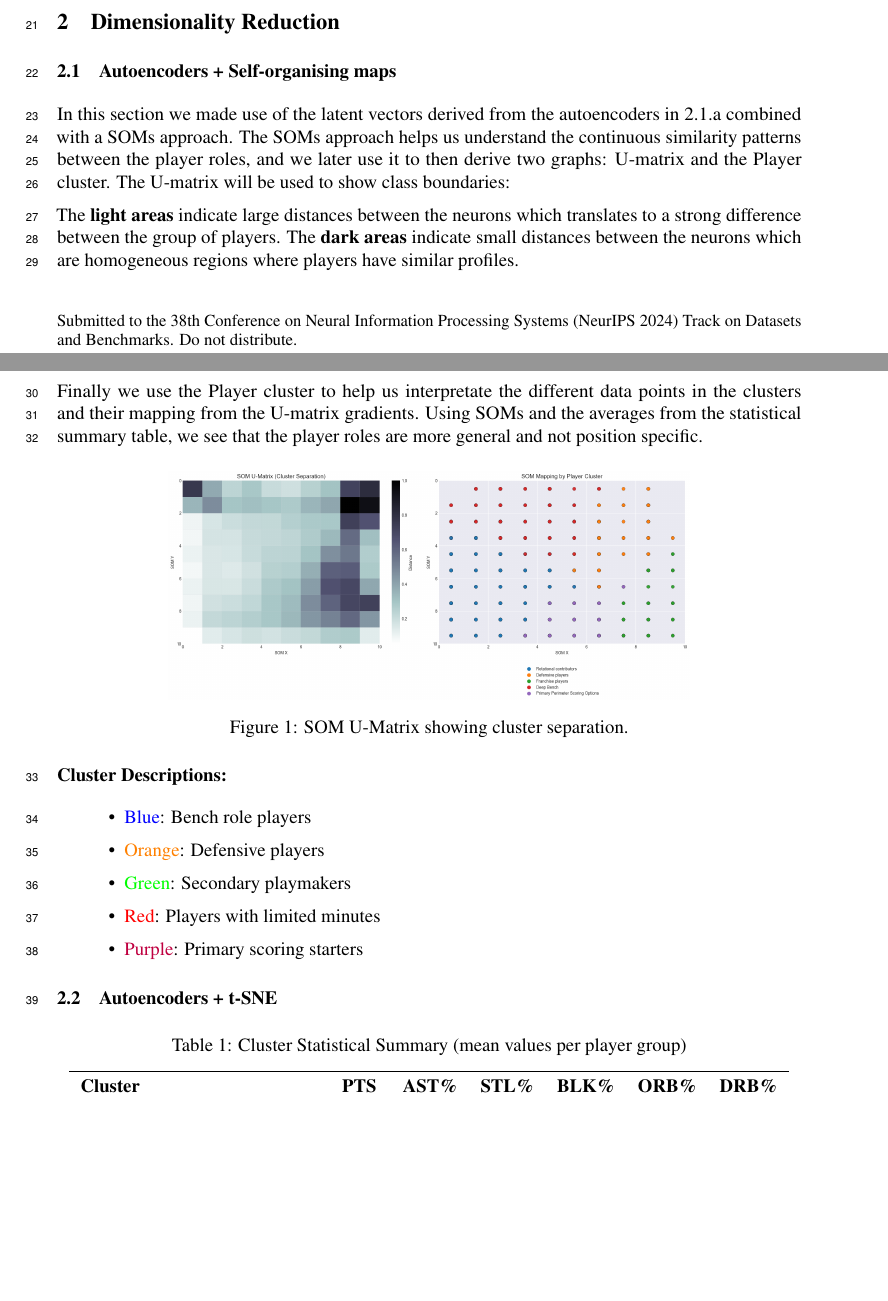
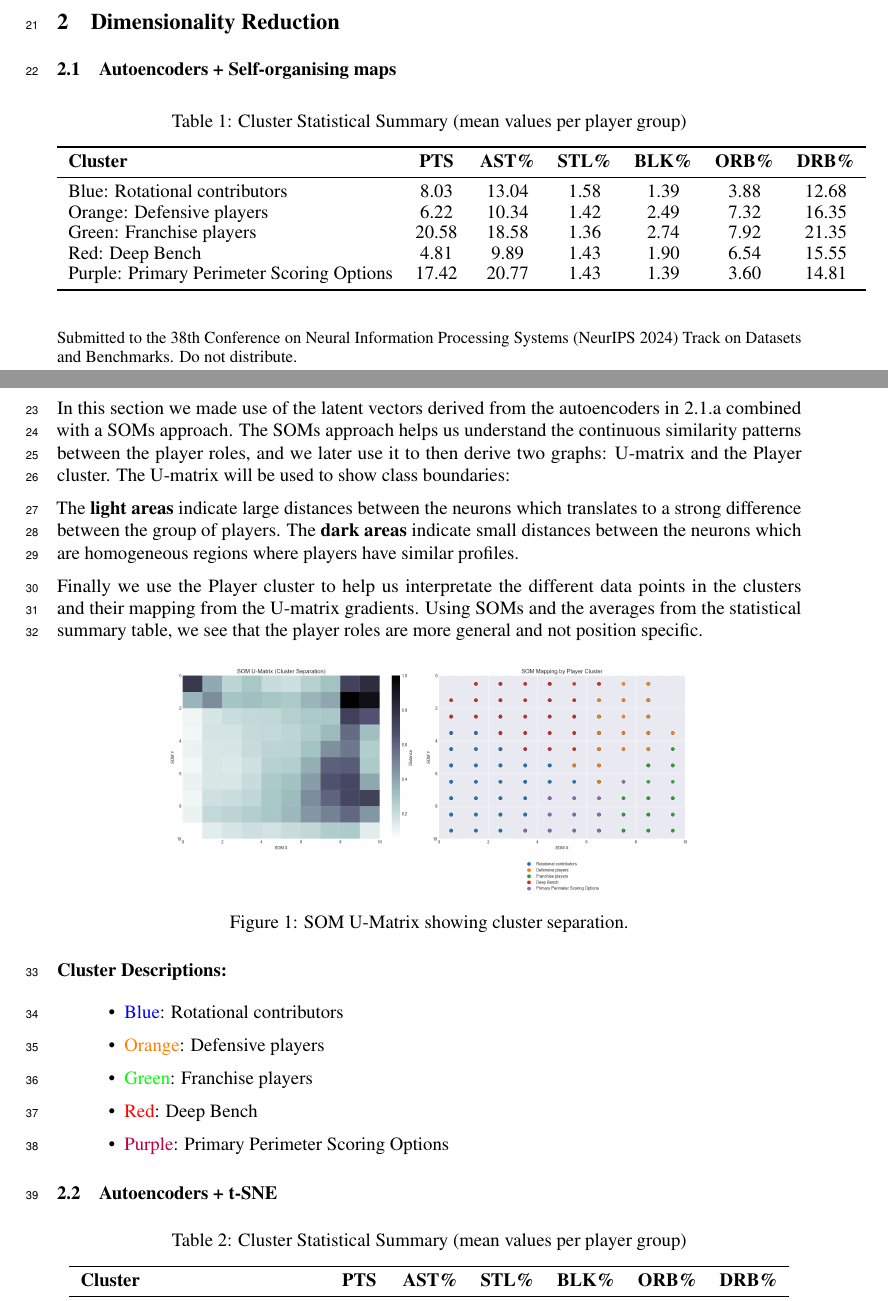
Before and after one commit to SeanMz28/IDVE_assignment2, a LaTeX paper (report/neurips_data_2024.tex): two parts of pages 1 and 2 of 3, joined at a grey line, cut so that both start at the same text, the shorter picture padded with empty space. Compiled offline with pdfLaTeX.

Commit message:
Update neurips_data_2024.tex

```diff
--- a/report/neurips_data_2024.tex
+++ b/report/neurips_data_2024.tex
@@ -45,6 +45,23 @@ The NBA 2022-23 statistics dataset underwent systematic data cleaning and prepro
 
 \subsection{Autoencoders + Self-organising maps}
 
+\begin{table}[h!]
+\centering
+\caption{Cluster Statistical Summary (mean values per player group)}
+\label{tab:cluster_stats}
+\begin{tabular}{lcccccc}
+\toprule
+\textbf{Cluster} & \textbf{PTS} & \textbf{AST\%} & \textbf{STL\%} & \textbf{BLK\%} & \textbf{ORB\%} & \textbf{DRB\%} \\
+\midrule
+Blue: Rotational contributors & 8.03 & 13.04 & 1.58 & 1.39 & 3.88 &	12.68 \\
+Orange: Defensive players & 6.22 & 10.34 & 1.42 & 2.49 & 7.32 & 16.35 \\
+Green: Franchise players & 20.58 & 18.58 & 1.36 & 2.74 & 7.92 & 21.35 \\
+Red: Deep Bench & 4.81	& 9.89 &	1.43 &	1.90 &	6.54 &	15.55 \\
+Purple: Primary Perimeter Scoring Options & 17.42	&20.77 &	1.43 &	1.39	& 3.60	& 14.81 \\
+\bottomrule
+\end{tabular}
+\end{table}
+
 In this section we made use of the latent vectors derived from the autoencoders in 2.1.a combined with a SOMs approach.
 The SOMs approach helps us understand the continuous similarity patterns between the player roles, and we later use it to then derive two graphs: U-matrix and the Player cluster. The U-matrix will be used to show class boundaries:
 
@@ -61,11 +78,11 @@ Finally we use the Player cluster to help us interpretate the different data poi
 
 {\bf Cluster Descriptions:}
 \begin{itemize}
-    \item \textcolor{blue}{Blue}: Bench role players
+    \item \textcolor{blue}{Blue}: Rotational contributors
     \item \textcolor{orange}{Orange}: Defensive players
-    \item \textcolor{green}{Green}: Secondary playmakers
-    \item \textcolor{red}{Red}: Players with limited minutes
-    \item \textcolor{purple}{Purple}: Primary scoring starters
+    \item \textcolor{green}{Green}: Franchise players
+    \item \textcolor{red}{Red}: Deep Bench
+    \item \textcolor{purple}{Purple}: Primary Perimeter Scoring Options
 \end{itemize}
 
 \subsection{Autoencoders + t-SNE}
```
